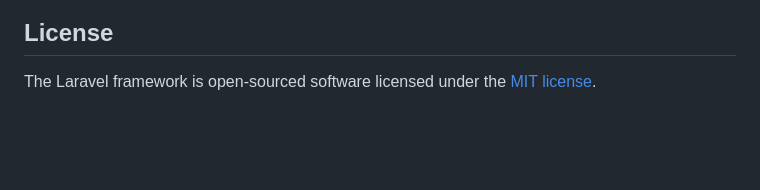
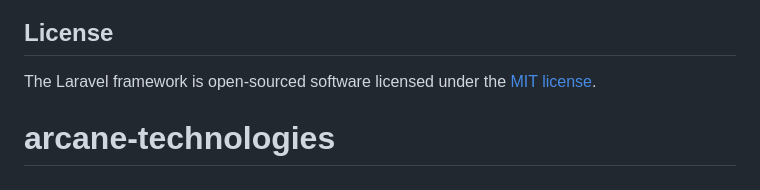
Before and after one commit to robypz/arcane-technologies, a Markdown page: README.md, the part around the change. GitHub-like rendering; blank space fills up the shorter version.

```diff
--- a/README.md
+++ b/README.md
@@ -64,3 +64,4 @@ If you discover a security vulnerability within Laravel, please send an e-mail t
 ## License
 
 The Laravel framework is open-sourced software licensed under the [MIT license](https://opensource.org/licenses/MIT).
+# arcane-technologies
```
